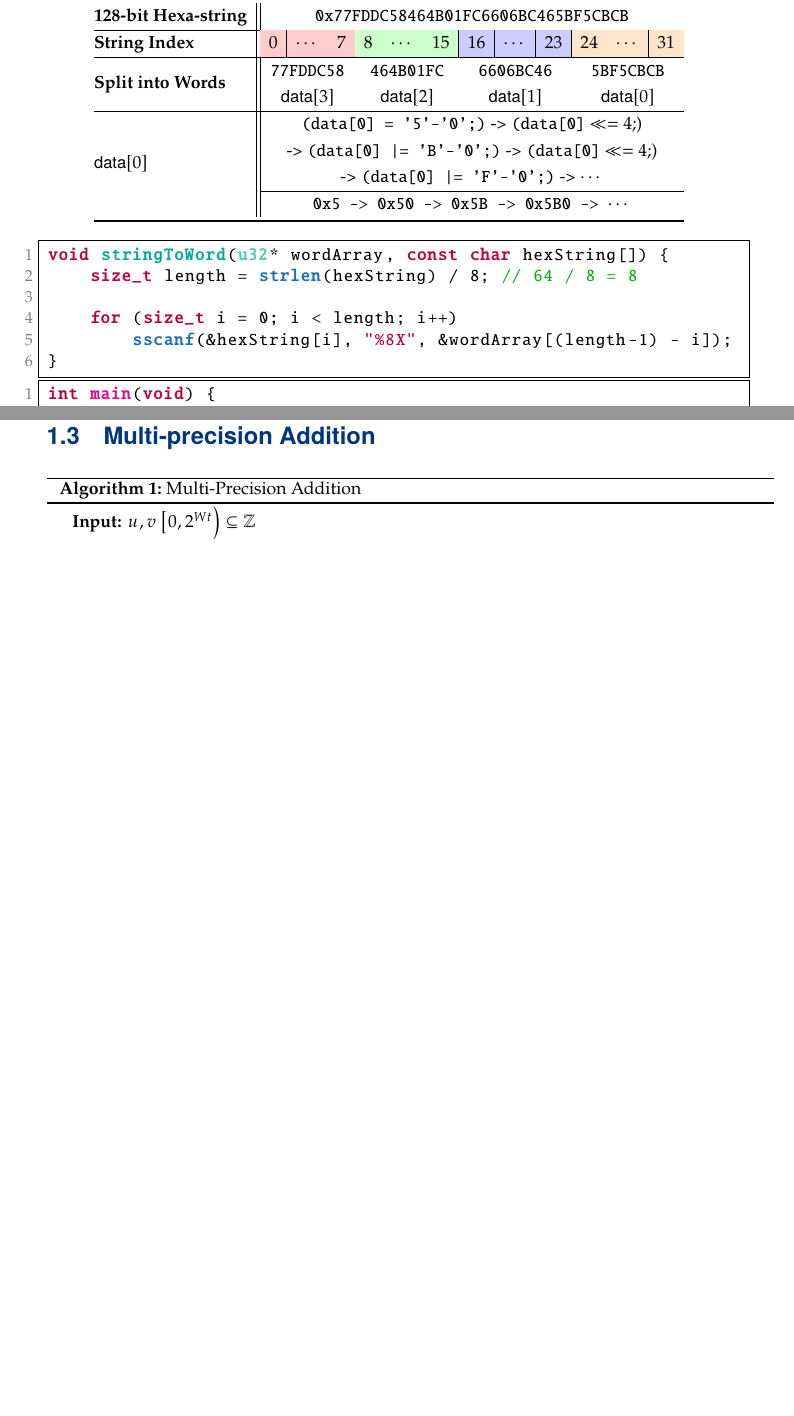
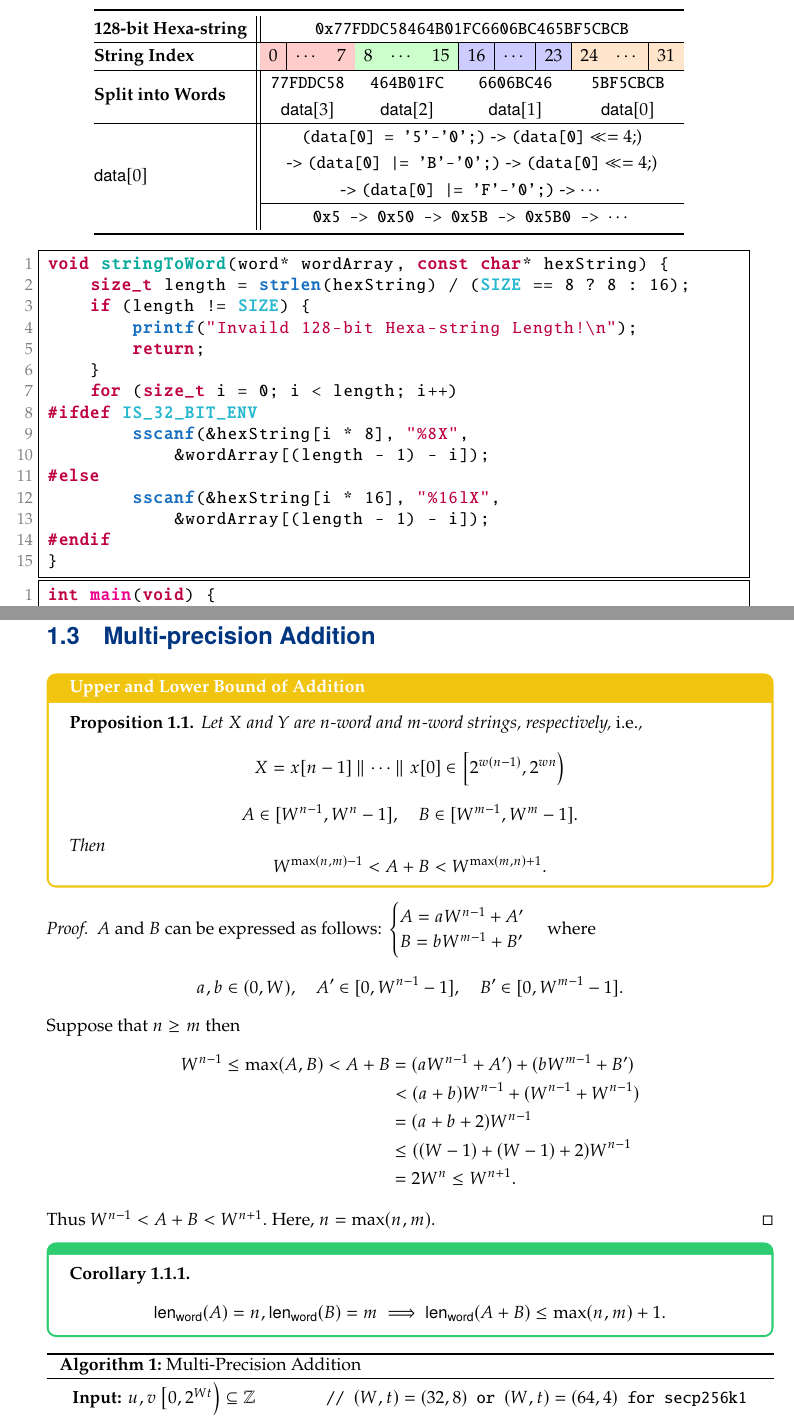
Before and after one commit to Hacker-Code-J/Elliptic_Curve_Crypto, a LaTeX thesis (docs/ECC_DevNote_Main.tex, which reads docs/chapters/ecc_ch1.tex): two parts of pages 6 and 9 of 28 before the commit and two parts of pages 6 and 9 of 29 after it, joined at a grey line, cut so that both start at the same text, the shorter picture padded with empty space. Compiled offline with pdfLaTeX.

Commit message:
Laptop240214v1.2

```diff
--- a/docs/ECC_DevNote_Main.tex
+++ b/docs/ECC_DevNote_Main.tex
@@ -120,6 +120,9 @@
 	\setcounter{algocf}{\value{tempCounter}}
 }
 
+%Tcolorbox
+\usepackage[most]{tcolorbox}
+\tcbset{colback=white, arc=5pt}
 
 % Listings
 \usepackage{listings}
@@ -238,6 +241,11 @@
 \newcommand{\state}{\mathsf{state}}
 \newcommand{\data}{\mathsf{data}}
 
+\newcommand{\len}{\mathsf{len}}
+\newcommand{\bit}{\mathsf{bit}}
+\newcommand{\byte}{\mathsf{byte}}
+\newcommand{\word}{\mathsf{word}}
+
 \begin{document}
 	% Title page
 	\begin{titlepage}
--- a/docs/chapters/ecc_ch1.tex
+++ b/docs/chapters/ecc_ch1.tex
@@ -115,15 +115,22 @@ double measure_time(void (*func)(u8*, u8*), u8* para1, u8* para2) {
 	\end{tabular}
 \end{table}
 \begin{lstlisting}[style=C]
-void stringToWord(u32* wordArray, const char hexString[]) {
-	size_t length = strlen(hexString) / 8; // 64 / 8 = 8
-
+void stringToWord(word* wordArray, const char* hexString) {
+	size_t length = strlen(hexString) / (SIZE == 8 ? 8 : 16);
+	if (length != SIZE) {
+		printf("Invaild 128-bit Hexa-string Length!\n");
+		return;
+	}
 	for (size_t i = 0; i < length; i++)
-		sscanf(&hexString[i], "%8X", &wordArray[(length-1) - i]);
+#ifdef IS_32_BIT_ENV
+		sscanf(&hexString[i * 8], "%8X",
+			&wordArray[(length - 1) - i]);
+#else
+		sscanf(&hexString[i * 16], "%16lX",
+			&wordArray[(length - 1) - i]);
+#endif
 }
 \end{lstlisting}
 \begin{lstlisting}[style=C]
 int main(void) {
-	const char string[] =
-	"BD91C935C85617B079C6F2728B987CE4
-	 88BB17B4644D5F8B9C23AF955AB74663";
+	const char* string = "
@@ -216,10 +236,51 @@ void subtract_p256(field_element x) {
 \newpage
 \section{Multi-precision Addition}
 
+\begin{tcolorbox}[colframe=procolor,title={\color{white}\bf Upper and Lower Bound of Addition}]
+\begin{proposition}
+	Let $X$ and $Y$ are \(n\)-word and \(m\)-word strings, respectively, \ie,
+	\begin{align*}
+		X = x[n-1]\adjacent\cdots\adjacent x[0]\in\intco{2^{w(n-1)},2^{wn}}
+	\end{align*}
+	\[
+	A\in[W^{n-1},W^{n}-1],\quad B\in[W^{m-1},W^m-1].
+	\] Then \[
+	W^{\max(n,m)-1}<A+B<W^{\max(m,n)+1}.
+	\]
+\end{proposition}
+\end{tcolorbox}
+\begin{proof}
+	$A$ and $B$ can be expressed as follows:
+	$\begin{cases}
+		A=aW^{n-1}+A'\\
+		B=bW^{m-1}+B'
+	\end{cases}$ where \[
+	a,b\in(0,W),\quad A'\in[0,W^{n-1}-1],\quad B'\in[0,W^{m-1}-1].
+	\]
+	Suppose that \(n\geq m\) then \begin{align*}
+		W^{n-1}\leq\max(A,B)<A+B
+		&=(aW^{n-1}+A')+(bW^{m-1}+B')\\
+		&<(a+b)W^{n-1}+(W^{n-1}+W^{n-1})\\
+		&=(a+b+2)W^{n-1}\\
+		&\leq((W-1)+(W-1)+2)W^{n-1}\\
+		&=2W^n\leq W^{n+1}.
+	\end{align*} Thus $
+	W^{n-1}<A+B<W^{n+1}.
+	$ Here, \(n=\max(n,m)\).
+\end{proof}
+
+\begin{tcolorbox}[colframe=corcolor,title={\color{white}\bf }]
+	\begin{corollary}
+		\[
+		\len_{\word}(A)=n,\len_{\word}(B)=m\implies\len_{\word}(A+B)\leq\max(n,m)+1.
+		\]
+	\end{corollary}
+\end{tcolorbox}
+
 \begin{algorithm}[H]
 	\DontPrintSemicolon
 	\caption{Multi-Precision Addition}
-	\KwIn{$u,v\intco{0,2^{Wt}}\subseteq\Z$}
+	\KwIn{$u,v\intco{0,2^{Wt}}\subseteq\Z$\tcp*{$(W,t)=(32,8)$ or $(W,t)=(64,4)$ for secp256k1}}
 	\KwOut{$(\varepsilon,Z)$ where $Z=X+Y\bmod 2^{Wt}$ and $\varepsilon\in\set{0,1}$ is carry bit}
 	\BlankLine
 	$(\varepsilon,z[0])\gets x[0]+y[0]$\;
```
Also changed, not shown: docs/ECC_DevNote_Main.pdf, docs/chapters/ecc_ch1.tex (29 more changed lines), 2 other files.
